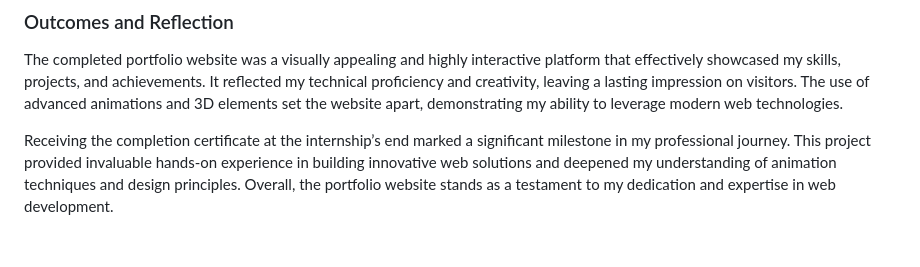
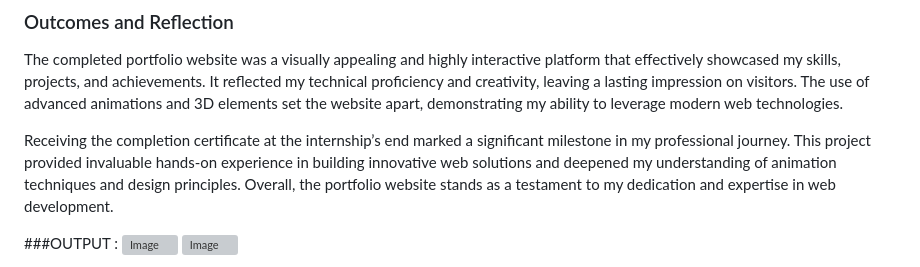
Before and after one commit to AmarKopparapu/PORTFOLIO-WEBSITE-WITH-ADVANCED-ANIMATIONS, a Markdown page: README.md, the part around the change. Rendered like a GitHub page; blank space fills up the shorter version; grey boxes are pictures that could not be loaded.

```diff
--- a/README.md
+++ b/README.md
@@ -35,5 +35,6 @@ The completed portfolio website was a visually appealing and highly interactive
 
 Receiving the completion certificate at the internship’s end marked a significant milestone in my professional journey. This project provided invaluable hands-on experience in building innovative web solutions and deepened my understanding of animation techniques and design principles. Overall, the portfolio website stands as a testament to my dedication and expertise in web development.
 
+###OUTPUT :
 ![Image](https://github.com/user-attachments/assets/3543dd74-aae6-4e87-98d7-09bc6b9d78ce)
 ![Image](https://github.com/user-attachments/assets/b3a622dd-fad3-442f-8574-8aa51228b67e)
```
